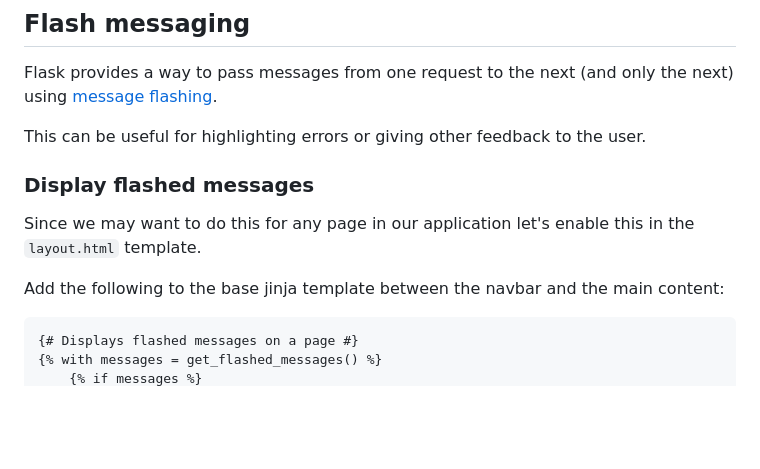
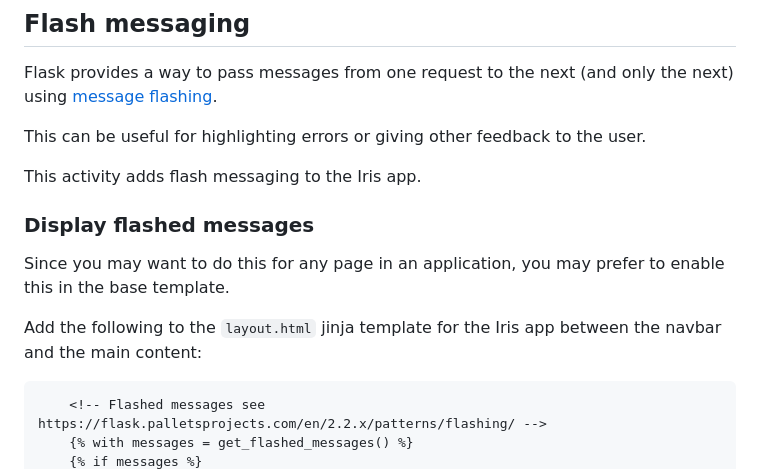
Before and after one commit to nicholsons/comp0034-week10, a Markdown page: activities/enable_flash_messaging.md, the part around the change printed below. GitHub-like rendering; blank space fills up the shorter version.

````diff
--- a/activities/enable_flash_messaging.md
+++ b/activities/enable_flash_messaging.md
@@ -7,13 +7,15 @@ using [message flashing](https://flask.palletsprojects.com/en/1.1.x/quickstart/#
 
 This can be useful for highlighting errors or giving other feedback to the user.
 
+This activity adds flash messaging to the Iris app.
+
 ### Display flashed messages
 
-Since we may want to do this for any page in our application let's enable this in the `layout.html` template.
+Since you may want to do this for any page in an application, you may prefer to enable this in the base template.
 
-Add the following to the base jinja template between the navbar and the main content:
+Add the following to the `layout.html` jinja template for the Iris app between the navbar and the main content:
 
 ```jinja2
-{# Displays flashed messages on a page #}
-{% with messages = get_flashed_messages() %}
+    <!-- Flashed messages see https://flask.palletsprojects.com/en/2.2.x/patterns/flashing/ -->
+    {% with messages = get_flashed_messages() %}
     {% if messages %}
````
Also changed, not shown: other parts of activities/enable_flash_messaging.md (+30 -28 lines), activities/flash-screenshot.png (added).
